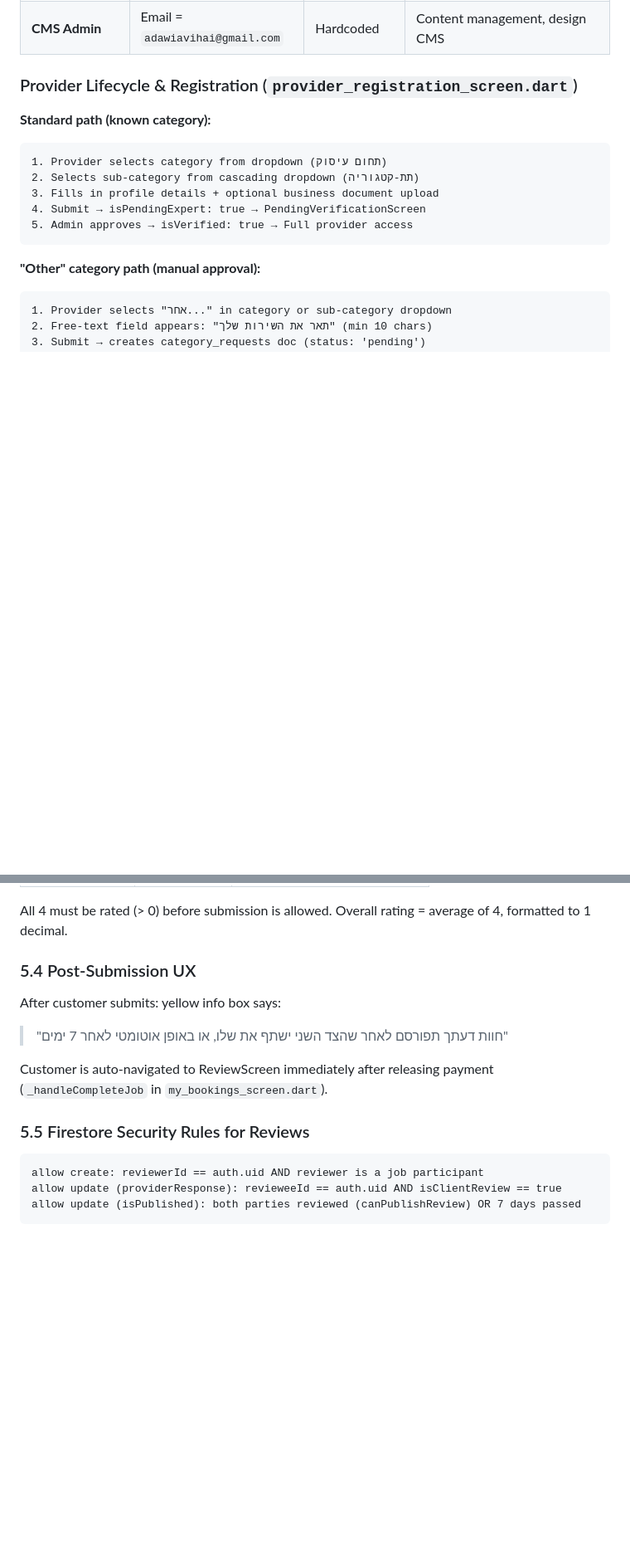
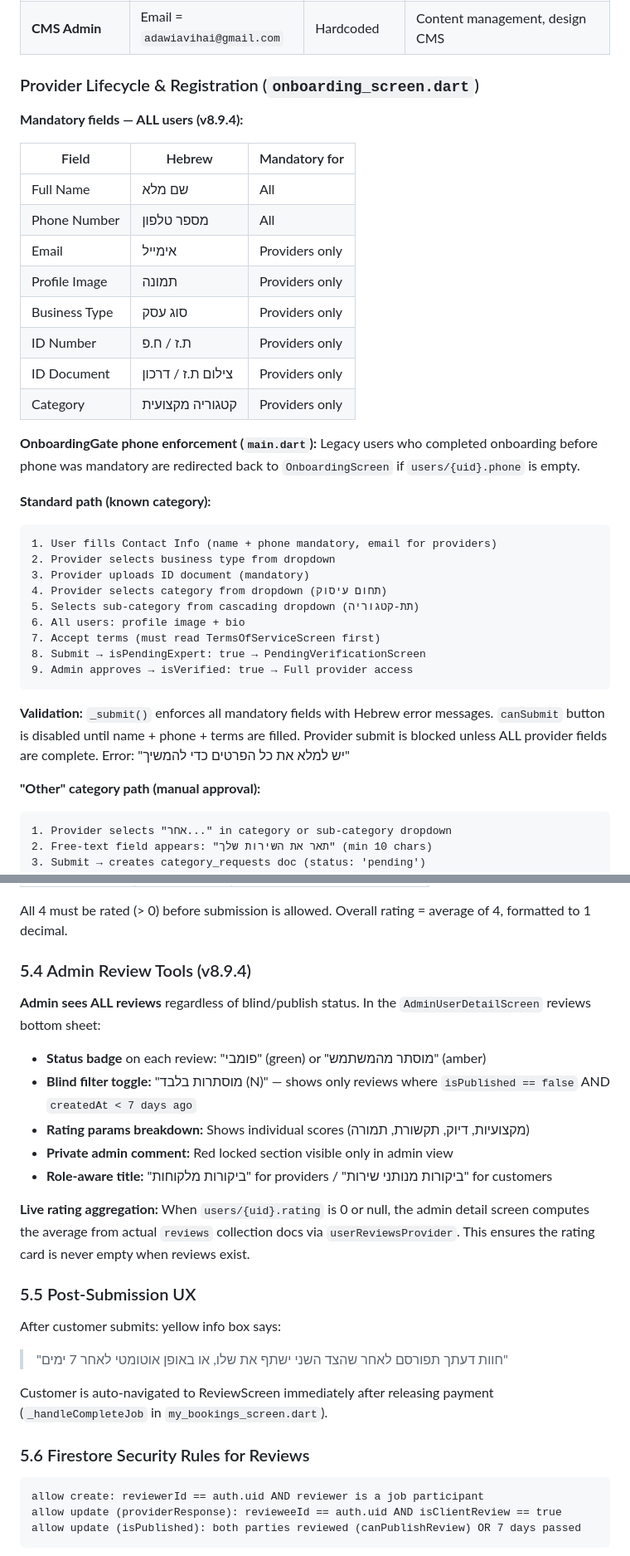
Before and after one commit to adawiavihai-blip/anyskill_app, a Markdown page: CLAUDE.md, 2 parts joined by grey strips. Shown at 83% size. GitHub-like rendering; blank space fills up the shorter version.

````diff
--- a/CLAUDE.md
+++ b/CLAUDE.md
@@ -69,16 +71,42 @@ firestore.indexes.json       # 13+ composite indexes
 | **Admin** | `isAdmin: true` (Firestore) + email check | Admin SDK only | Full dashboard, dispute resolution, user management |
 | **CMS Admin** | Email = `adawiavihai@gmail.com` | Hardcoded | Content management, design CMS |
 
-### Provider Lifecycle & Registration (`provider_registration_screen.dart`)
+### Provider Lifecycle & Registration (`onboarding_screen.dart`)
+
+**Mandatory fields — ALL users (v8.9.4):**
+
+| Field | Hebrew | Mandatory for |
+|-------|--------|---------------|
+| Full Name | שם מלא | All |
+| Phone Number | מספר טלפון | All |
+| Email | אימייל | Providers only |
+| Profile Image | תמונה | Providers only |
+| Business Type | סוג עסק | Providers only |
+| ID Number | ת.ז / ח.פ | Providers only |
+| ID Document | צילום ת.ז / דרכון | Providers only |
+| Category | קטגוריה מקצועית | Providers only |
+
+**OnboardingGate phone enforcement (`main.dart`):**
+Legacy users who completed onboarding before phone was mandatory are redirected
+back to `OnboardingScreen` if `users/{uid}.phone` is empty.
 
 **Standard path (known category):**
 ```
-1. Provider selects category from dropdown (תחום עיסוק)
-2. Selects sub-category from cascading dropdown (תת-קטגוריה)
-3. Fills in profile details + optional business document upload
-4. Submit → isPendingExpert: true → PendingVerificationScreen
-5. Admin approves → isVerified: true → Full provider access
+1. User fills Contact Info (name + phone mandatory, email for providers)
+2. Provider selects business type from dropdown
+3. Provider uploads ID document (mandatory)
+4. Provider selects category from dropdown (תחום עיסוק)
+5. Selects sub-category from cascading dropdown (תת-קטגוריה)
+6. All users: profile image + bio
+7. Accept terms (must read TermsOfServiceScreen first)
+8. Submit → isPendingExpert: true → PendingVerificationScreen
+9. Admin approves → isVerified: true → Full provider access
 ```
+
+**Validation:** `_submit()` enforces all mandatory fields with Hebrew error messages.
+`canSubmit` button is disabled until name + phone + terms are filled.
+Provider submit is blocked unless ALL provider fields are complete.
+Error: "יש למלא את כל הפרטים כדי להמשיך"
 
 **"Other" category path (manual approval):**
 ```
@@ -348,7 +376,23 @@ final published = allDocs.where((doc) {
 All 4 must be rated (> 0) before submission is allowed.
 Overall rating = average of 4, formatted to 1 decimal.
 
-### 5.4 Post-Submission UX
+### 5.4 Admin Review Tools (v8.9.4)
+
+**Admin sees ALL reviews** regardless of blind/publish status. In the
+`AdminUserDetailScreen` reviews bottom sheet:
+
+- **Status badge** on each review: "פומבי" (green) or "מוסתר מהמשתמש" (amber)
+- **Blind filter toggle:** "מוסתרות בלבד (N)" — shows only reviews where
+  `isPublished == false` AND `createdAt < 7 days ago`
+- **Rating params breakdown:** Shows individual scores (מקצועיות, דיוק, תקשורת, תמורה)
+- **Private admin comment:** Red locked section visible only in admin view
+- **Role-aware title:** "ביקורות מלקוחות" for providers / "ביקורות מנותני שירות" for customers
+
+**Live rating aggregation:** When `users/{uid}.rating` is 0 or null, the admin
+detail screen computes the average from actual `reviews` collection docs via
+`userReviewsProvider`. This ensures the rating card is never empty when reviews exist.
+
+### 5.5 Post-Submission UX
 
 After customer submits: yellow info box says:
 > "חוות דעתך תפורסם לאחר שהצד השני ישתף את שלו, או באופן אוטומטי לאחר 7 ימים"
@@ -356,7 +400,7 @@ After customer submits: yellow info box says:
 Customer is auto-navigated to ReviewScreen immediately after releasing payment
 (`_handleCompleteJob` in `my_bookings_screen.dart`).
 
-### 5.5 Firestore Security Rules for Reviews
+### 5.6 Firestore Security Rules for Reviews
 
 ```
 allow create: reviewerId == auth.uid AND reviewer is a job participant
````
Also changed, not shown: other parts of CLAUDE.md (+49 -4 lines).
